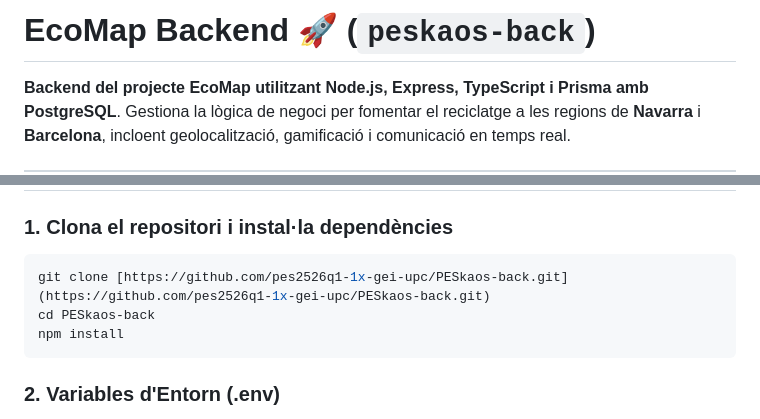
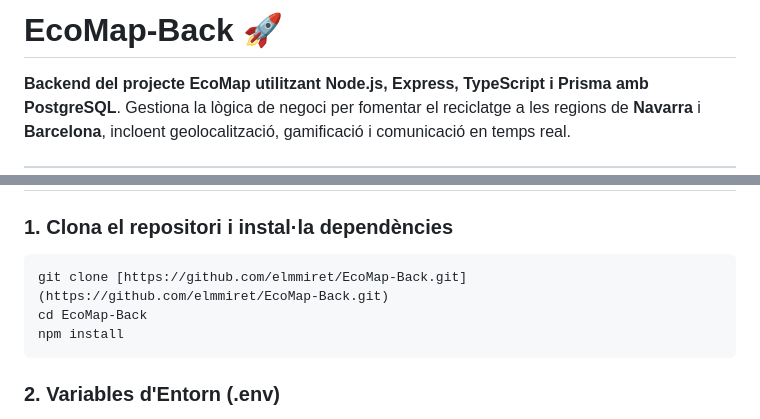
Before and after one commit to elmmiret/EcoMap-Back, a Markdown page: README.md, 2 parts joined by grey strips. Rendered like a GitHub page.

Commit message:
Rename project to EcoMap-Back and update clone URL
Updated repository name and clone instructions in README.

````diff
--- a/README.md
+++ b/README.md
@@ -1,4 +1,4 @@
-# EcoMap Backend 🚀 (`peskaos-back`)
+# EcoMap-Back 🚀
 
 **Backend del projecte EcoMap utilitzant Node.js, Express, TypeScript i Prisma amb PostgreSQL**. Gestiona la lògica de negoci per fomentar el reciclatge a les regions de **Navarra** i **Barcelona**, incloent geolocalització, gamificació i comunicació en temps real.
 
@@ -30,8 +30,8 @@ El projecte es basa en les següents tecnologies i llibreries principals:
 
 ### 1. Clona el repositori i instal·la dependències
 ```bash
-git clone [https://github.com/pes2526q1-1x-gei-upc/PESkaos-back.git](https://github.com/pes2526q1-1x-gei-upc/PESkaos-back.git)
-cd PESkaos-back
+git clone [https://github.com/elmmiret/EcoMap-Back.git](https://github.com/elmmiret/EcoMap-Back.git)
+cd EcoMap-Back
 npm install
 ```
 
````
